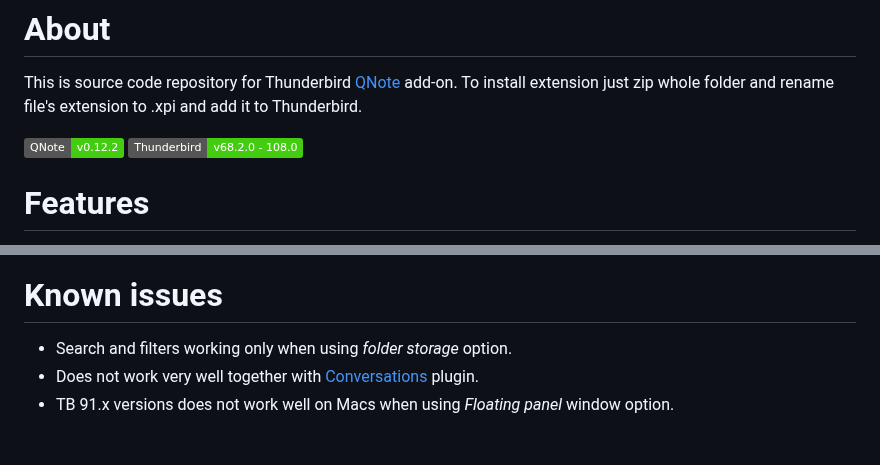
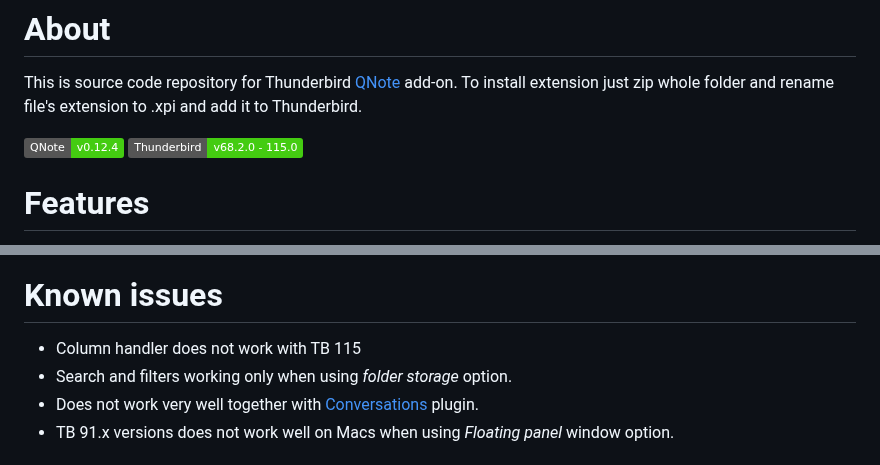
Before and after one commit to mlazdans/qnote, a Markdown page: README.md, 2 parts joined by grey strips. Drawn GitHub-style; badges without logos.

```diff
--- a/README.md
+++ b/README.md
@@ -12,8 +12,8 @@
 
 This is source code repository for Thunderbird [QNote](https://addons.thunderbird.net/en-US/thunderbird/addon/qnote/) add-on. To install extension just zip whole folder and rename file's extension to .xpi and add it to Thunderbird.
 
-<p><img src="https://img.shields.io/badge/QNote-v0.12.2-brightgreen">
-<img src="https://img.shields.io/badge/Thunderbird-v68.2.0%20--%20108.0-brightgreen"></p>
+<p><img src="https://img.shields.io/badge/QNote-v0.12.4-brightgreen">
+<img src="https://img.shields.io/badge/Thunderbird-v68.2.0%20--%20115.0-brightgreen"></p>
 
 # Features
 
@@ -88,7 +88,7 @@ _Floating panel_ has nicer looks but does not display well on MacOS. Fall back t
 </p>
 
 # Known issues
-
+- Column handler does not work with TB 115
 - Search and filters working only when using _folder storage_ option.
 - Does not work very well together with <a href="https://addons.thunderbird.net/en-US/thunderbird/addon/gmail-conversation-view/">Conversations</a> plugin.
 - TB 91.x versions does not work well on Macs when using _Floating panel_ window option.
```
